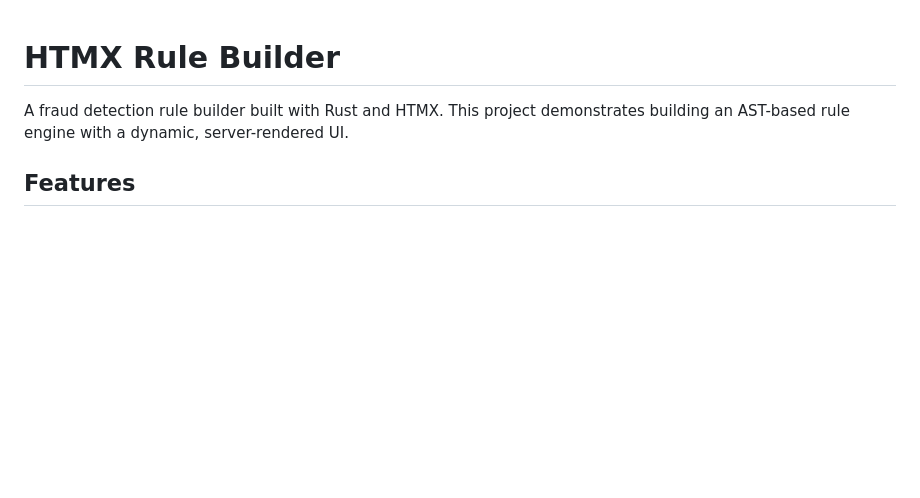
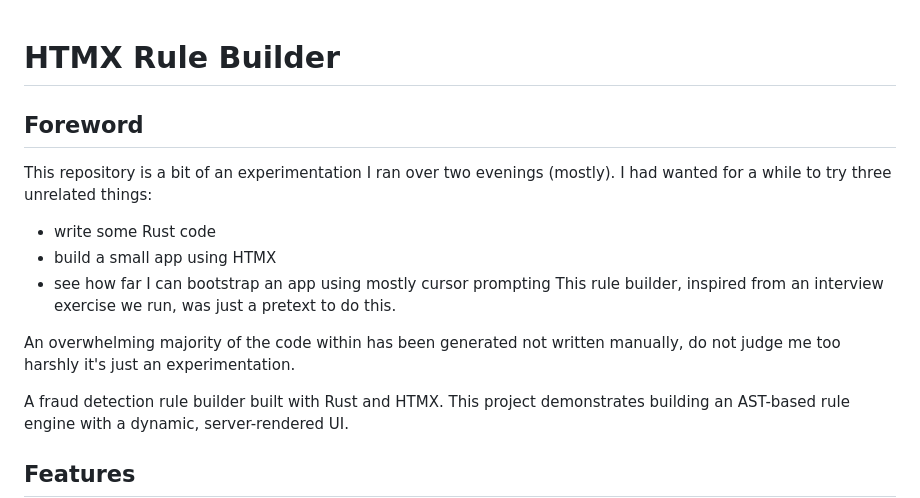
Before and after one commit to Pascal-Delange/rust-and-htmx-rule-builder, a Markdown page: README.md, the part around the change. Drawn GitHub-style; blank space fills up the shorter version.

Commit message:
add license, update readme

```diff
--- a/README.md
+++ b/README.md
@@ -1,4 +1,15 @@
 # HTMX Rule Builder
+
+## Foreword
+
+This repository is a bit of an experimentation I ran over two evenings (mostly). I had wanted for a while to try three unrelated things:
+
+- write some Rust code
+- build a small app using HTMX
+- see how far I can bootstrap an app using mostly cursor prompting
+  This rule builder, inspired from an interview exercise we run, was just a pretext to do this.
+
+An overwhelming majority of the code within has been generated not written manually, do not judge me too harshly it's just an experimentation.
 
 A fraud detection rule builder built with Rust and HTMX. This project demonstrates building an AST-based rule engine with a dynamic, server-rendered UI.
 
```
Also changed, not shown: LICENSE.md (added, +21 -0 lines).
